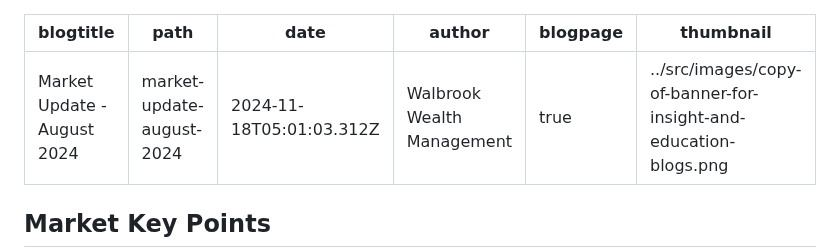
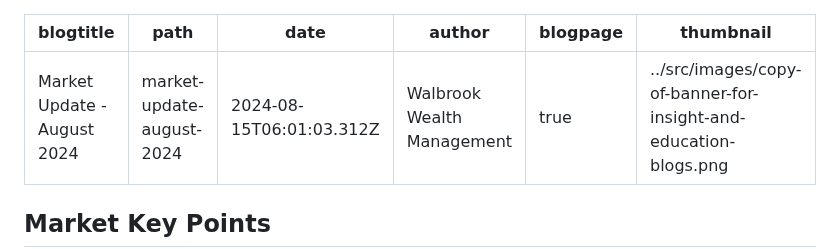
Before and after one commit to dcrommie/walbrook, a Markdown page: blog/market-update-august-2024.md, the part around the change. Drawn GitHub-style.

Commit message:
Update Blog “market-update-august-2024”

```diff
--- a/blog/market-update-august-2024.md
+++ b/blog/market-update-august-2024.md
@@ -1,7 +1,7 @@
 ---
 blogtitle: Market Update - August 2024
 path: market-update-august-2024
-date: 2024-11-18T05:01:03.312Z
+date: 2024-08-15T06:01:03.312Z
 author: Walbrook Wealth Management
 blogpage: true
 thumbnail: ../src/images/copy-of-banner-for-insight-and-education-blogs.png
```
